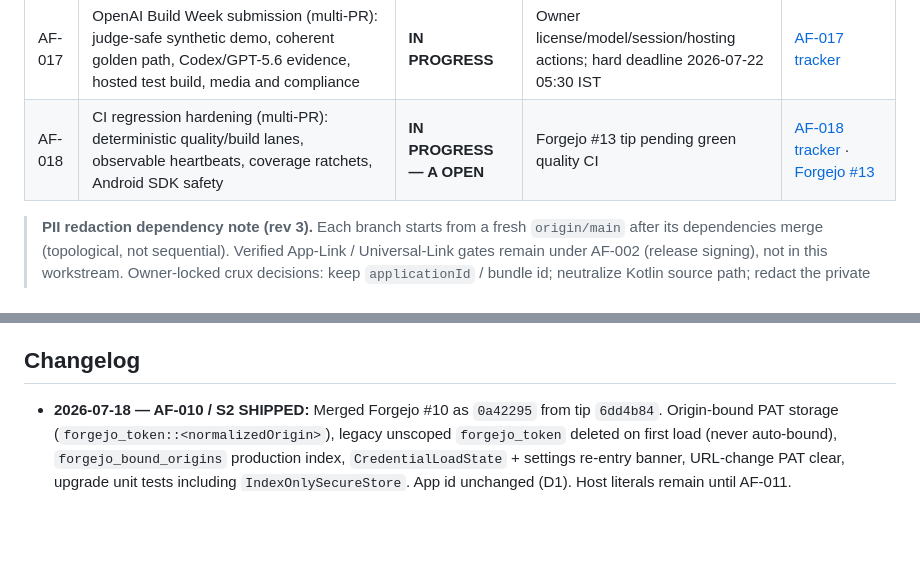
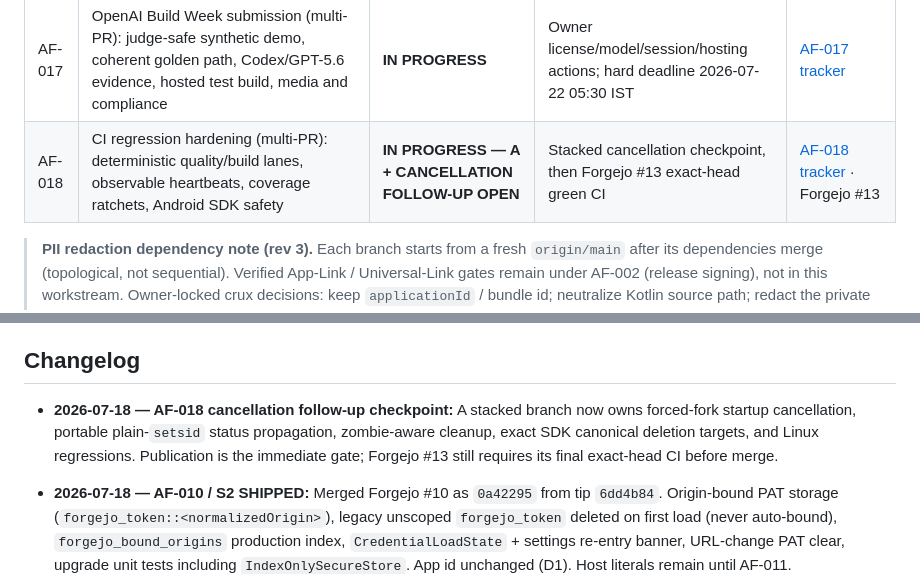
Before and after one commit to avidullu/agentforge, a Markdown page: docs/08-Implementation-Plan-and-Milestones.md, 2 parts joined by grey strips. Drawn GitHub-style; blank space fills up the shorter version.

```diff
--- a/docs/08-Implementation-Plan-and-Milestones.md
+++ b/docs/08-Implementation-Plan-and-Milestones.md
@@ -93,7 +93,7 @@ update its owning tracker row and changelog.
 | AF-014 | PII redaction S6: iOS `AgentForge.xcconfig` include chain; preserve RunnerTests bundle id; entitlement host; `-showBuildSettings` both targets | **PLANNED** | AF-011 | — |
 | AF-015 | PII redaction S7: docs/handoff redaction + Forgejo-PR-link rewrite (SHA + GitHub mirror) + `docs/CONFIGURATION.md` + well-known templates/render + tracked-`web/` sweep | **PLANNED** | AF-010, AF-012, AF-013, AF-014 | — |
 | AF-017 | OpenAI Build Week submission (multi-PR): judge-safe synthetic demo, coherent golden path, Codex/GPT-5.6 evidence, hosted test build, media and compliance | **IN PROGRESS** | Owner license/model/session/hosting actions; hard deadline 2026-07-22 05:30 IST | [AF-017 tracker](projects/AF-017-OpenAI-Build-Week-Submission.md) |
-| AF-018 | CI regression hardening (multi-PR): deterministic quality/build lanes, observable heartbeats, coverage ratchets, Android SDK safety | **IN PROGRESS — A OPEN** | Forgejo #13 tip pending green quality CI | [AF-018 tracker](projects/AF-018-CI-Regression-Hardening.md) · [Forgejo #13](https://avis-pbook.tail651ec3.ts.net/avidullu/agentforge/pulls/13) |
+| AF-018 | CI regression hardening (multi-PR): deterministic quality/build lanes, observable heartbeats, coverage ratchets, Android SDK safety | **IN PROGRESS — A + CANCELLATION FOLLOW-UP OPEN** | Stacked cancellation checkpoint, then Forgejo #13 exact-head green CI | [AF-018 tracker](projects/AF-018-CI-Regression-Hardening.md) · Forgejo #13 |
 
 > **PII redaction dependency note (rev 3).** Each branch starts from a
 > fresh `origin/main` after its dependencies merge (topological, not
@@ -167,6 +167,12 @@ and the following statements are factually true:
    endpoint, analytics and device work.
 
 ## Changelog
+
+- **2026-07-18 — AF-018 cancellation follow-up checkpoint:** A stacked branch
+  now owns forced-fork startup cancellation, portable plain-`setsid` status
+  propagation, zombie-aware cleanup, exact SDK canonical deletion targets, and
+  Linux regressions. Publication is the immediate gate; Forgejo #13 still
+  requires its final exact-head CI before merge.
 
 - **2026-07-18 — AF-010 / S2 SHIPPED:** Merged Forgejo #10 as `0a42295`
   from tip `6dd4b84`. Origin-bound PAT storage
```
Also changed, not shown: docs/projects/AF-018-CI-Regression-Hardening.md (+15 -1 lines).
